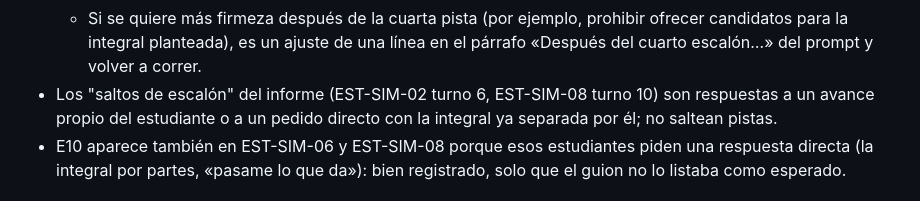
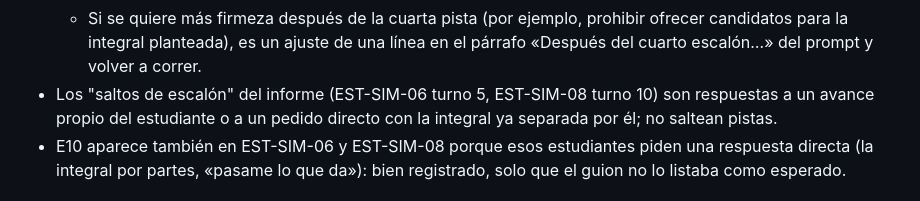
Before and after one commit to iamatematica/tutor-edo-philips, a Markdown page: NOTAS.md, the part around the change. GitHub-like rendering.

Commit message:
NOTAS: saltos de la corrida actual
Co-Authored-By: Claude Opus 5.5 <noreply@anthropic.com>
Claude-Session: https://claude.ai/code/session_01KZHFTiFUrgvyXk1zix3qjk

```diff
--- a/NOTAS.md
+++ b/NOTAS.md
@@ -34,7 +34,7 @@ Decisiones y desvíos respecto de CLAUDE.md, con fecha. Toda sesión que no pued
   - EST-SIM-03, turno 7: «te queda $\int \frac{x}{x}\,dx$, no $\int x\,dx$»: es una corrección directa, más que una pregunta (regla 3).
   - EST-SIM-04, turnos 8–10 y EST-SIM-06, turno 8: después de la cuarta pista recuerda que $\int \frac{1}{x}$ está en la tabla o que la derivada de $e^{2x}$ es $2e^{2x}$. Son fórmulas del curso, no la solución.
   - Si se quiere más firmeza después de la cuarta pista (por ejemplo, prohibir ofrecer candidatos para la integral planteada), es un ajuste de una línea en el párrafo «Después del cuarto escalón…» del prompt y volver a correr.
-- Los "saltos de escalón" del informe (EST-SIM-02 turno 6, EST-SIM-08 turno 10) son respuestas a un avance propio del estudiante o a un pedido directo con la integral ya separada por él; no saltean pistas.
+- Los "saltos de escalón" del informe (EST-SIM-06 turno 5, EST-SIM-08 turno 10) son respuestas a un avance propio del estudiante o a un pedido directo con la integral ya separada por él; no saltean pistas.
 - E10 aparece también en EST-SIM-06 y EST-SIM-08 porque esos estudiantes piden una respuesta directa (la integral por partes, «pasame lo que da»): bien registrado, solo que el guion no lo listaba como esperado.
 
 ## 2026-10-29 · Fase 1, integración con la Fase 2
```
